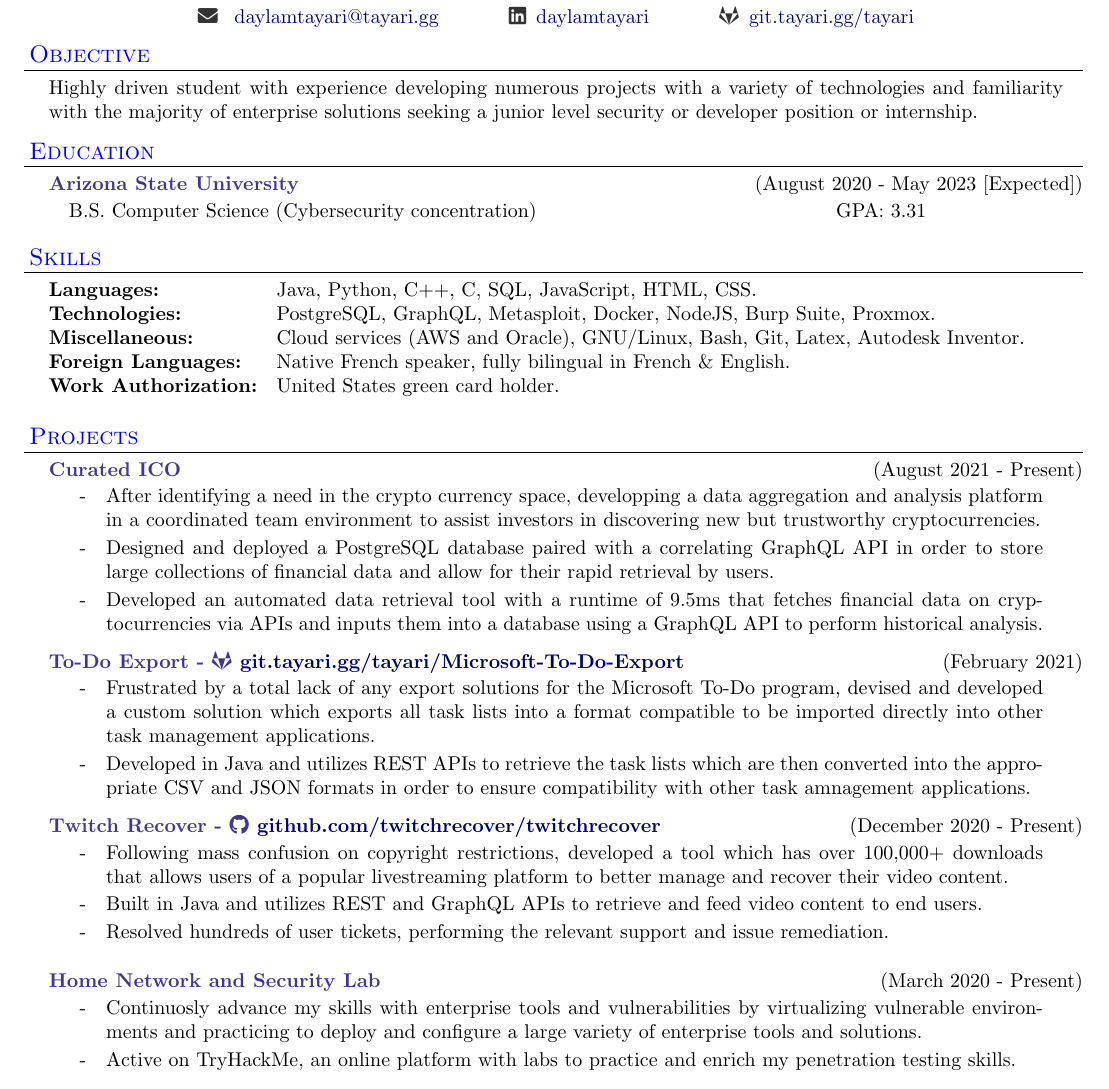
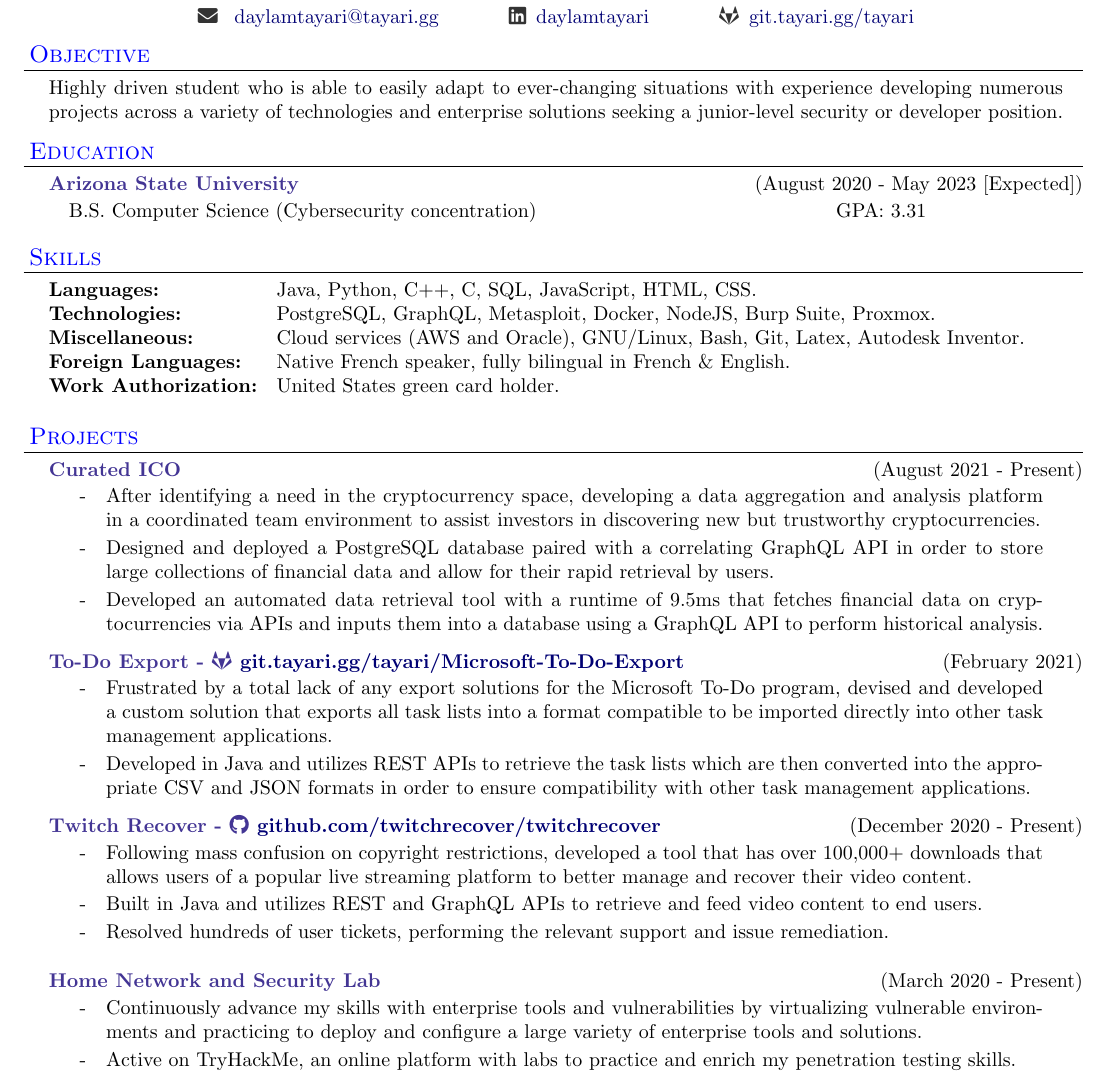
Before and after one commit to daylamtayari/Resume, a LaTeX CV (resume.tex): part of the page, cut so that both start at the same text. Compiled offline with pdfLaTeX.

Commit message:
Updated objective and fixed typos

```diff
--- a/resume.tex
+++ b/resume.tex
@@ -113,7 +113,7 @@ urlcolor=MyDarkBlue}
 \end{resume_header}
 
 \begin{resume_section}{Objective}
-Highly driven student with experience developing numerous projects with a variety of technologies and familiarity with the majority of enterprise solutions seeking a junior level security or developer position or internship.
+Highly driven student who is able to easily adapt to ever-changing situations with experience developing numerous projects across a variety of technologies and enterprise solutions seeking a junior-level security or developer position.
 \end{resume_section}
 
 \begin{resume_section}{Education}
@@ -139,7 +139,7 @@ Highly driven student with experience developing numerous projects with a variet
 \begin{resume_section}{Projects}
 	\begin{resume_subsection}[(August 2021 - Present)]{Curated ICO}
 		\begin{subitems}
-            \item After identifying a need in the crypto currency space, developping a data aggregation and analysis platform in a coordinated team environment to assist investors in discovering new but trustworthy cryptocurrencies.
+            \item After identifying a need in the cryptocurrency space, developing a data aggregation and analysis platform in a coordinated team environment to assist investors in discovering new but trustworthy cryptocurrencies.
             \item Designed and deployed a PostgreSQL database paired with a correlating GraphQL API in order to store large collections of financial data and allow for their rapid retrieval by users.
             \item Developed an automated data retrieval tool with a runtime of 9.5ms that fetches financial data on cryptocurrencies via APIs and inputs them into a database using a GraphQL API to perform historical analysis.
 		\end{subitems}
@@ -147,14 +147,14 @@ Highly driven student with experience developing numerous projects with a variet
 	\vspace{2\secsep}
 	\begin{resume_subsection}[(February 2021)]{To-Do Export - \faGitlab \hspace{0.01cm} \href{https://git.tayari.gg/tayari/Microsoft-To-Do-Export}{git.tayari.gg/tayari/Microsoft-To-Do-Export}}
   		\begin{subitems}
-            \item Frustrated by a total lack of any export solutions for the Microsoft To-Do program, devised and developed a custom solution which exports all task lists into a format compatible to be imported directly into other task management applications.
-  			\item Developed in Java and utilizes REST APIs to retrieve the task lists which are then converted into the appropriate CSV and JSON formats in order to ensure compatibility with other task amnagement applications.
+            \item Frustrated by a total lack of any export solutions for the Microsoft To-Do program, devised and developed a custom solution that exports all task lists into a format compatible to be imported directly into other task management applications.
+  			\item Developed in Java and utilizes REST APIs to retrieve the task lists which are then converted into the appropriate CSV and JSON formats in order to ensure compatibility with other task management applications.
     		\end{subitems}
   	\end{resume_subsection}
   	\vspace{2\secsep}
 	\begin{resume_subsection}[(December 2020 - Present)]{Twitch Recover - \faGithub \hspace{0.01cm} \href{https://github.com/twitchrecover/twitchrecover}{github.com/twitchrecover/twitchrecover}}
 		\begin{subitems}
-                \item Following mass confusion on copyright restrictions, developed a tool which has over 100,000+ downloads that allows users of a popular livestreaming platform to better manage and recover their video content.
+                \item Following mass confusion on copyright restrictions, developed a tool that has over 100,000+ downloads that allows users of a popular live streaming platform to better manage and recover their video content.
     			\item Built in Java and utilizes REST and GraphQL APIs to retrieve and feed video content to end users.
     			\item Resolved hundreds of user tickets, performing the relevant support and issue remediation.
 		\end{subitems}
@@ -170,7 +170,7 @@ Highly driven student with experience developing numerous projects with a variet
 	\vspace{2\secsep}
   	\begin{resume_subsection}[(March 2020 - Present)]{Home Network and Security Lab}
   		\begin{subitems}
-            \item Continuosly advance my skills with enterprise tools and vulnerabilities by virtualizing vulnerable environments and practicing to deploy and configure a large variety of enterprise tools and solutions.
+            \item Continuously advance my skills with enterprise tools and vulnerabilities by virtualizing vulnerable environments and practicing to deploy and configure a large variety of enterprise tools and solutions.
   			\item Active on TryHackMe, an online platform with labs to practice and enrich my penetration testing skills.
   		\end{subitems}
   	\end{resume_subsection}
```
Also changed, not shown: resume.pdf.
